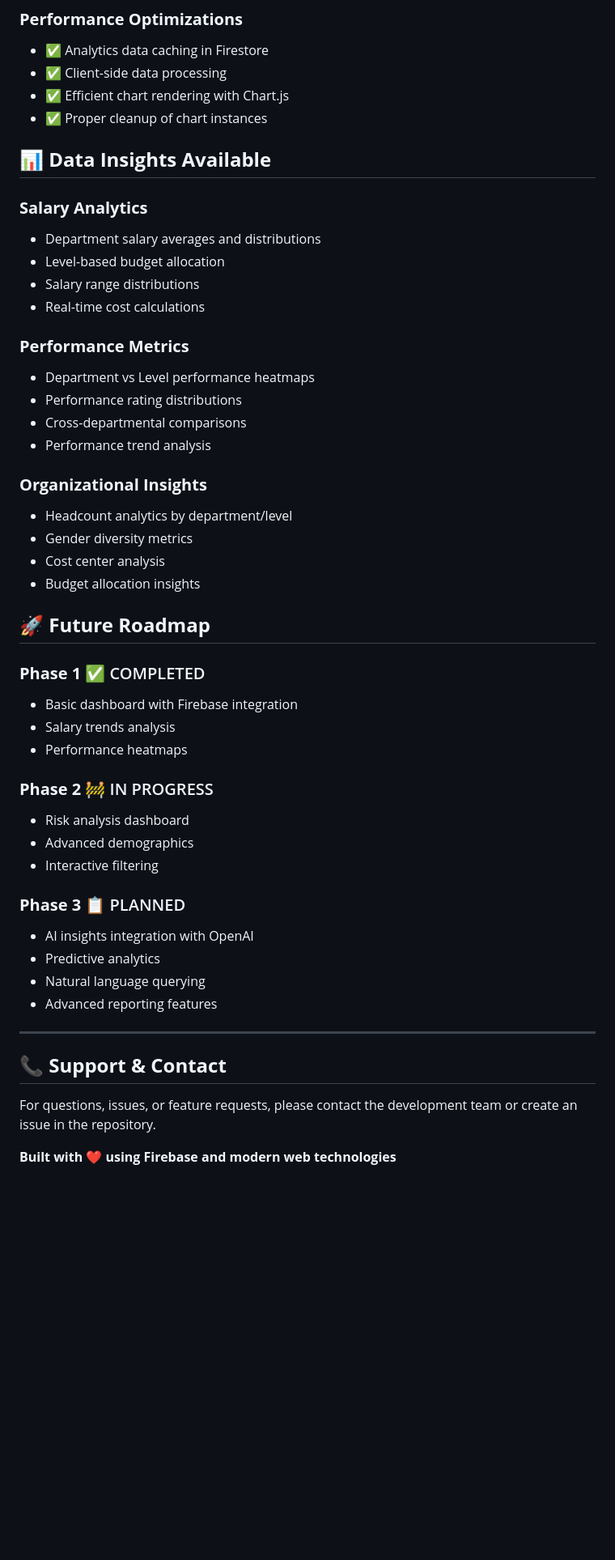
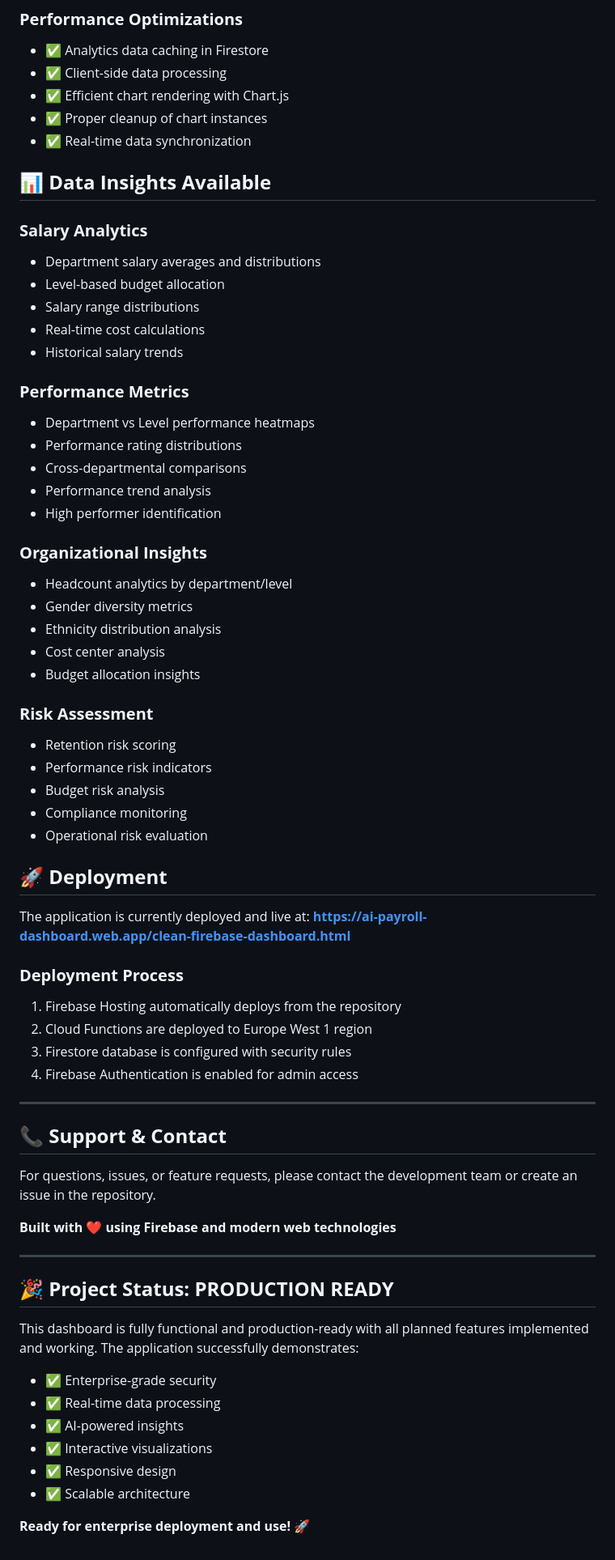
Before and after one commit to znsk966/-ai-payroll-dashboard, a Markdown page: README.md, the part around the change printed below. Shown: that part at 81% size. Drawn GitHub-style; blank space fills up the shorter version.

```diff
--- a/README.md
+++ b/README.md
@@ -325,6 +364,7 @@ const employees = employeesSnap.docs
 - ✅ Client-side data processing
 - ✅ Efficient chart rendering with Chart.js
 - ✅ Proper cleanup of chart instances
+- ✅ Real-time data synchronization
 
 ## 📊 **Data Insights Available**
 
@@ -333,36 +373,39 @@ const employees = employeesSnap.docs
 - Level-based budget allocation
 - Salary range distributions
 - Real-time cost calculations
+- Historical salary trends
 
 ### **Performance Metrics**
 - Department vs Level performance heatmaps
 - Performance rating distributions
 - Cross-departmental comparisons
 - Performance trend analysis
+- High performer identification
 
 ### **Organizational Insights**
 - Headcount analytics by department/level
 - Gender diversity metrics
+- Ethnicity distribution analysis
 - Cost center analysis
 - Budget allocation insights
 
-## 🚀 **Future Roadmap**
+### **Risk Assessment**
+- Retention risk scoring
+- Performance risk indicators
+- Budget risk analysis
+- Compliance monitoring
+- Operational risk evaluation
 
-### **Phase 1** ✅ COMPLETED
-- Basic dashboard with Firebase integration
-- Salary trends analysis
-- Performance heatmaps
+## 🚀 **Deployment**
 
-### **Phase 2** 🚧 IN PROGRESS
-- Risk analysis dashboard
-- Advanced demographics
-- Interactive filtering
+The application is currently deployed and live at:
+**https://ai-payroll-dashboard.web.app/clean-firebase-dashboard.html**
 
-### **Phase 3** 📋 PLANNED
-- AI insights integration with OpenAI
-- Predictive analytics
-- Natural language querying
-- Advanced reporting features
+### **Deployment Process**
+1. Firebase Hosting automatically deploys from the repository
+2. Cloud Functions are deployed to Europe West 1 region
+3. Firestore database is configured with security rules
+4. Firebase Authentication is enabled for admin access
 
 ---
 
@@ -371,3 +414,18 @@ const employees = employeesSnap.docs
 For questions, issues, or feature requests, please contact the development team or create an issue in the repository.
 
 **Built with ❤️ using Firebase and modern web technologies**
+
+---
+
+## 🎉 **Project Status: PRODUCTION READY**
+
+This dashboard is fully functional and production-ready with all planned features implemented and working. The application successfully demonstrates:
+
+- ✅ Enterprise-grade security
+- ✅ Real-time data processing
+- ✅ AI-powered insights
+- ✅ Interactive visualizations
+- ✅ Responsive design
+- ✅ Scalable architecture
+
+**Ready for enterprise deployment and use!** 🚀
```
Also changed, not shown: other parts of README.md (+92 -53 lines).
